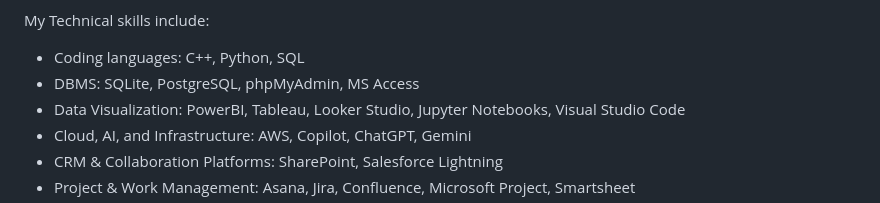
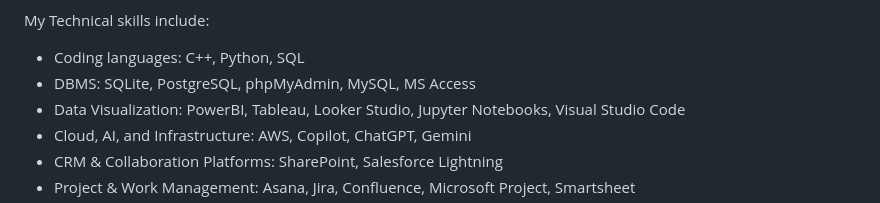
Before and after one commit to monchelle/monchelle, a Markdown page: README.md, the part around the change. Rendered like a GitHub page.

```diff
--- a/README.md
+++ b/README.md
@@ -25,7 +25,7 @@ My credentials are:
 
 My Technical skills include:
 - Coding languages: C++, Python, SQL
-- DBMS: SQLite, PostgreSQL, phpMyAdmin, MS Access
+- DBMS: SQLite, PostgreSQL, phpMyAdmin, MySQL, MS Access
 - Data Visualization: PowerBI, Tableau, Looker Studio, Jupyter Notebooks, Visual Studio Code
 - Cloud, AI, and Infrastructure: AWS, Copilot, ChatGPT, Gemini
 - CRM & Collaboration Platforms: SharePoint, Salesforce Lightning
```
